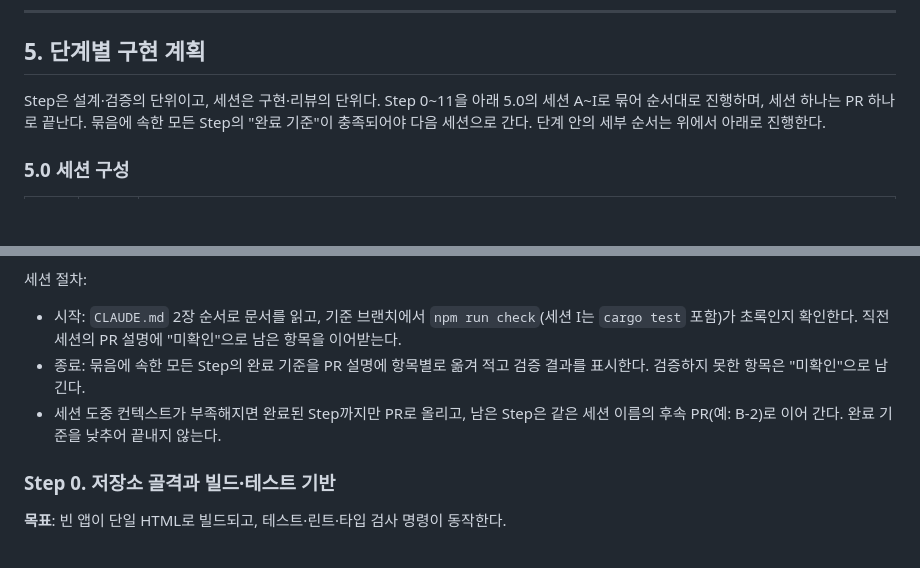
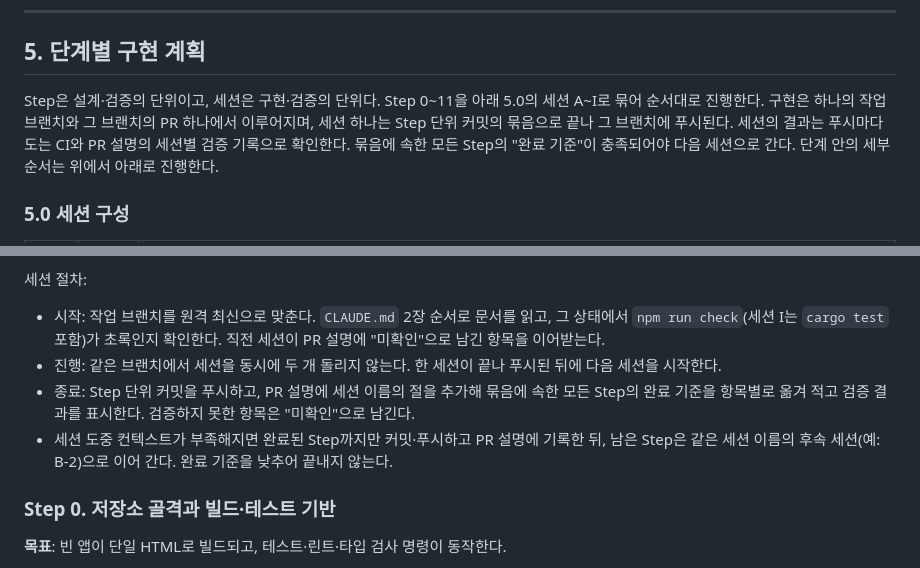
Before and after one commit to Jaydrobin/jdrdatabase, a Markdown page: DESIGN.md, 2 parts joined by grey strips. Drawn GitHub-style; blank space fills up the shorter version.

```diff
--- a/DESIGN.md
+++ b/DESIGN.md
@@ -445,7 +445,7 @@ CREATE TABLE IF NOT EXISTS _jdr_views (
 
 ## 5. 단계별 구현 계획
 
-Step은 설계·검증의 단위이고, 세션은 구현·리뷰의 단위다. Step 0~11을 아래 5.0의 세션 A~I로 묶어 순서대로 진행하며, 세션 하나는 PR 하나로 끝난다. 묶음에 속한 모든 Step의 "완료 기준"이 충족되어야 다음 세션으로 간다. 단계 안의 세부 순서는 위에서 아래로 진행한다.
+Step은 설계·검증의 단위이고, 세션은 구현·검증의 단위다. Step 0~11을 아래 5.0의 세션 A~I로 묶어 순서대로 진행한다. 구현은 하나의 작업 브랜치와 그 브랜치의 PR 하나에서 이루어지며, 세션 하나는 Step 단위 커밋의 묶음으로 끝나 그 브랜치에 푸시된다. 세션의 결과는 푸시마다 도는 CI와 PR 설명의 세션별 검증 기록으로 확인한다. 묶음에 속한 모든 Step의 "완료 기준"이 충족되어야 다음 세션으로 간다. 단계 안의 세부 순서는 위에서 아래로 진행한다.
 
 ### 5.0 세션 구성
 
@@ -468,9 +468,10 @@ Step은 설계·검증의 단위이고, 세션은 구현·리뷰의 단위다. S
 4. 묶은 Step이라도 커밋은 Step 단위로 나눈다. 리뷰어가 diff를 Step별로 볼 수 있어야 한다.
 
 세션 절차:
-- 시작: `CLAUDE.md` 2장 순서로 문서를 읽고, 기준 브랜치에서 `npm run check`(세션 I는 `cargo test` 포함)가 초록인지 확인한다. 직전 세션의 PR 설명에 "미확인"으로 남은 항목을 이어받는다.
-- 종료: 묶음에 속한 모든 Step의 완료 기준을 PR 설명에 항목별로 옮겨 적고 검증 결과를 표시한다. 검증하지 못한 항목은 "미확인"으로 남긴다.
-- 세션 도중 컨텍스트가 부족해지면 완료된 Step까지만 PR로 올리고, 남은 Step은 같은 세션 이름의 후속 PR(예: B-2)로 이어 간다. 완료 기준을 낮추어 끝내지 않는다.
+- 시작: 작업 브랜치를 원격 최신으로 맞춘다. `CLAUDE.md` 2장 순서로 문서를 읽고, 그 상태에서 `npm run check`(세션 I는 `cargo test` 포함)가 초록인지 확인한다. 직전 세션이 PR 설명에 "미확인"으로 남긴 항목을 이어받는다.
+- 진행: 같은 브랜치에서 세션을 동시에 두 개 돌리지 않는다. 한 세션이 끝나 푸시된 뒤에 다음 세션을 시작한다.
+- 종료: Step 단위 커밋을 푸시하고, PR 설명에 세션 이름의 절을 추가해 묶음에 속한 모든 Step의 완료 기준을 항목별로 옮겨 적고 검증 결과를 표시한다. 검증하지 못한 항목은 "미확인"으로 남긴다.
+- 세션 도중 컨텍스트가 부족해지면 완료된 Step까지만 커밋·푸시하고 PR 설명에 기록한 뒤, 남은 Step은 같은 세션 이름의 후속 세션(예: B-2)으로 이어 간다. 완료 기준을 낮추어 끝내지 않는다.
 
 ### Step 0. 저장소 골격과 빌드·테스트 기반
 
```
Also changed, not shown: CLAUDE.md (+9 -7 lines).
